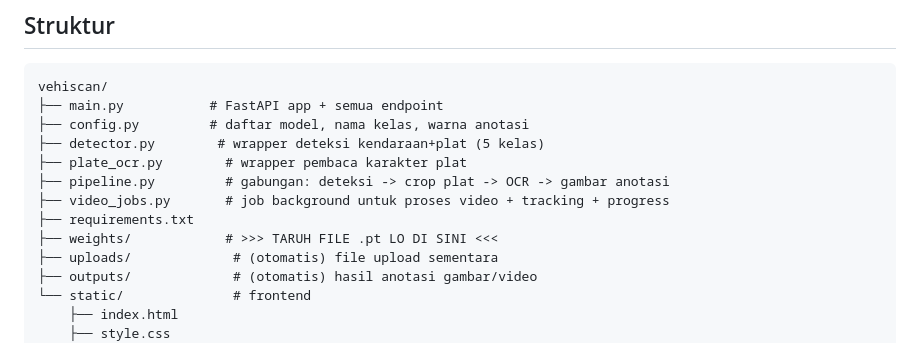
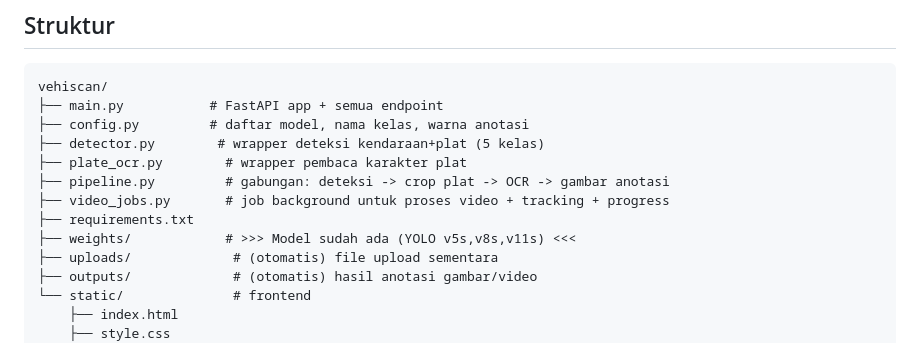
Before and after one commit to Zlalfan/license-plate-detection, a Markdown page: README.md, the part around the change. GitHub-like rendering.

```diff
--- a/README.md
+++ b/README.md
@@ -15,7 +15,7 @@ vehiscan/
 ├── pipeline.py         # gabungan: deteksi -> crop plat -> OCR -> gambar anotasi
 ├── video_jobs.py       # job background untuk proses video + tracking + progress
 ├── requirements.txt
-├── weights/            # >>> TARUH FILE .pt LO DI SINI <<<
+├── weights/            # >>> Model sudah ada (YOLO v5s,v8s,v11s) <<<
 ├── uploads/             # (otomatis) file upload sementara
 ├── outputs/             # (otomatis) hasil anotasi gambar/video
 └── static/              # frontend
```
